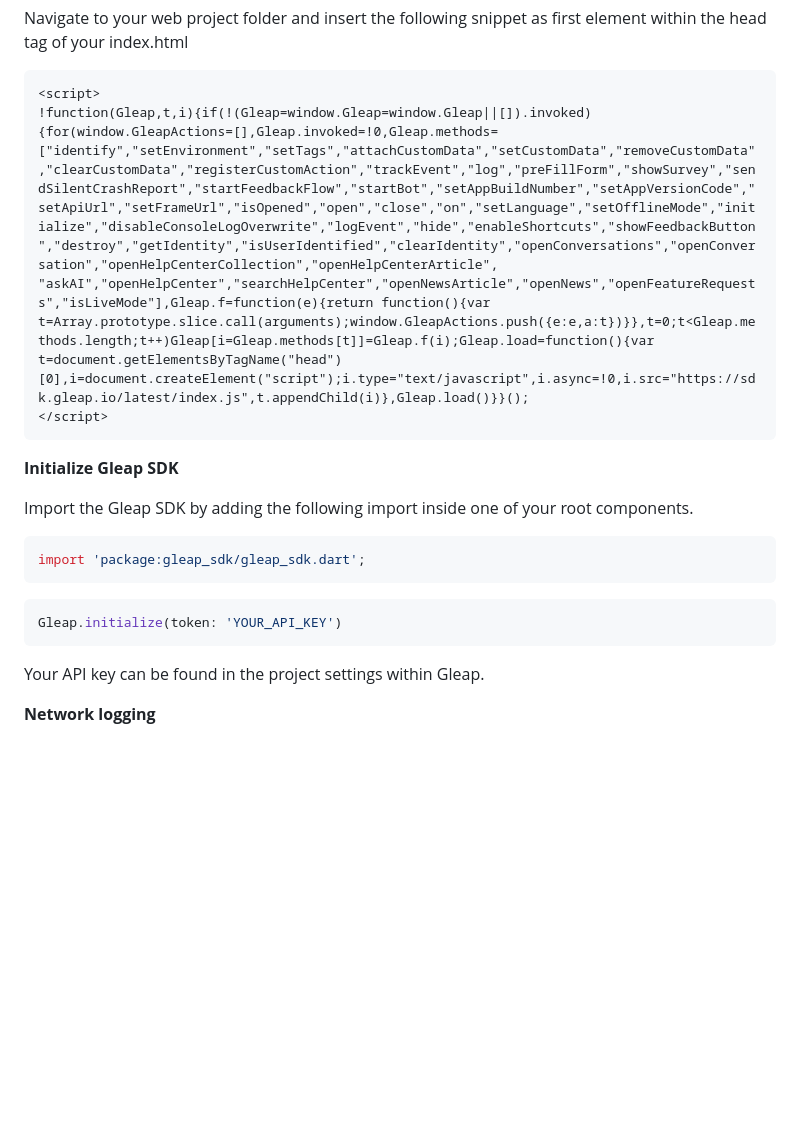
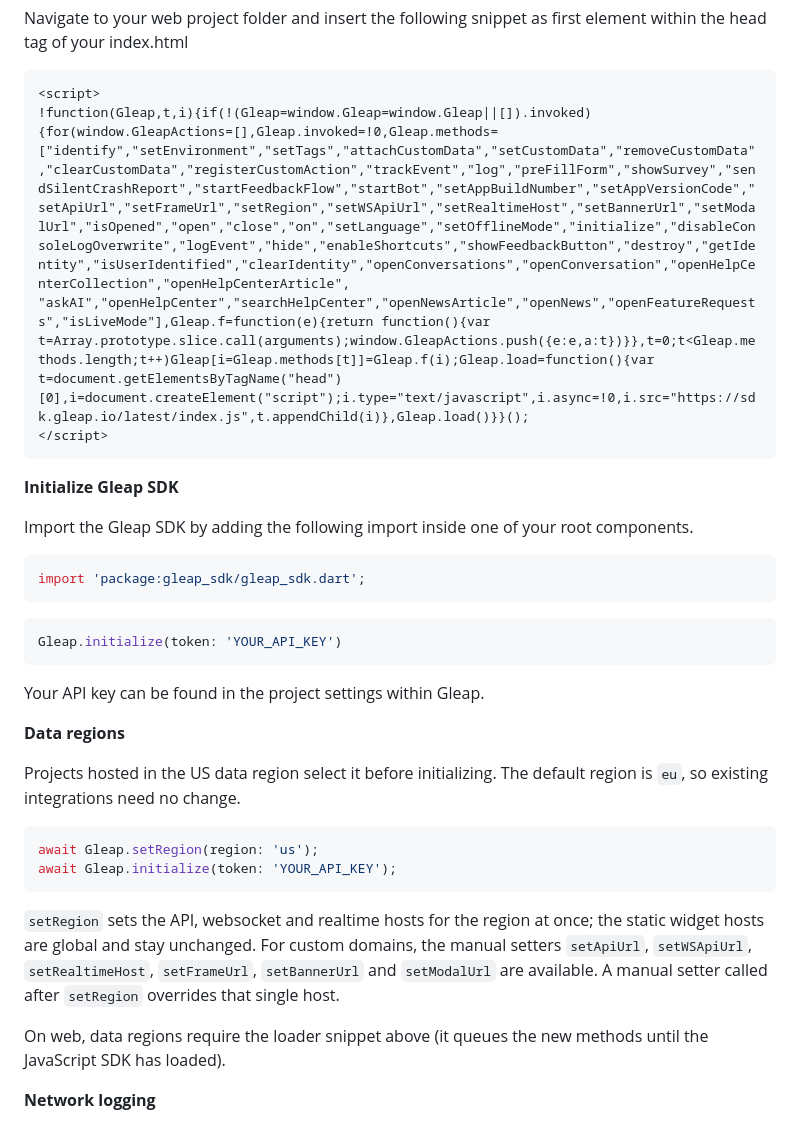
Before and after one commit to GleapSDK/Flutter-SDK, a Markdown page: README.md, the part around the change. Drawn GitHub-style; blank space fills up the shorter version.

Commit message:
docs: document data regions and the web loader snippet methods
Co-Authored-By: Claude Fable 5.1 <noreply@anthropic.com>

````diff
--- a/README.md
+++ b/README.md
@@ -72,7 +72,7 @@ Navigate to your web project folder and insert the following snippet as first el
 
 ```
 <script>
-!function(Gleap,t,i){if(!(Gleap=window.Gleap=window.Gleap||[]).invoked){for(window.GleapActions=[],Gleap.invoked=!0,Gleap.methods=["identify","setEnvironment","setTags","attachCustomData","setCustomData","removeCustomData","clearCustomData","registerCustomAction","trackEvent","log","preFillForm","showSurvey","sendSilentCrashReport","startFeedbackFlow","startBot","setAppBuildNumber","setAppVersionCode","setApiUrl","setFrameUrl","isOpened","open","close","on","setLanguage","setOfflineMode","initialize","disableConsoleLogOverwrite","logEvent","hide","enableShortcuts","showFeedbackButton","destroy","getIdentity","isUserIdentified","clearIdentity","openConversations","openConversation","openHelpCenterCollection","openHelpCenterArticle", "askAI","openHelpCenter","searchHelpCenter","openNewsArticle","openNews","openFeatureRequests","isLiveMode"],Gleap.f=function(e){return function(){var t=Array.prototype.slice.call(arguments);window.GleapActions.push({e:e,a:t})}},t=0;t<Gleap.methods.length;t++)Gleap[i=Gleap.methods[t]]=Gleap.f(i);Gleap.load=function(){var t=document.getElementsByTagName("head")[0],i=document.createElement("script");i.type="text/javascript",i.async=!0,i.src="https://sdk.gleap.io/latest/index.js",t.appendChild(i)},Gleap.load()}}();
+!function(Gleap,t,i){if(!(Gleap=window.Gleap=window.Gleap||[]).invoked){for(window.GleapActions=[],Gleap.invoked=!0,Gleap.methods=["identify","setEnvironment","setTags","attachCustomData","setCustomData","removeCustomData","clearCustomData","registerCustomAction","trackEvent","log","preFillForm","showSurvey","sendSilentCrashReport","startFeedbackFlow","startBot","setAppBuildNumber","setAppVersionCode","setApiUrl","setFrameUrl","setRegion","setWSApiUrl","setRealtimeHost","setBannerUrl","setModalUrl","isOpened","open","close","on","setLanguage","setOfflineMode","initialize","disableConsoleLogOverwrite","logEvent","hide","enableShortcuts","showFeedbackButton","destroy","getIdentity","isUserIdentified","clearIdentity","openConversations","openConversation","openHelpCenterCollection","openHelpCenterArticle", "askAI","openHelpCenter","searchHelpCenter","openNewsArticle","openNews","openFeatureRequests","isLiveMode"],Gleap.f=function(e){return function(){var t=Array.prototype.slice.call(arguments);window.GleapActions.push({e:e,a:t})}},t=0;t<Gleap.methods.length;t++)Gleap[i=Gleap.methods[t]]=Gleap.f(i);Gleap.load=function(){var t=document.getElementsByTagName("head")[0],i=document.createElement("script");i.type="text/javascript",i.async=!0,i.src="https://sdk.gleap.io/latest/index.js",t.appendChild(i)},Gleap.load()}}();
 </script>
 ```
 
@@ -90,6 +90,19 @@ Gleap.initialize(token: 'YOUR_API_KEY')
 
 Your API key can be found in the project settings within Gleap.
 
+**Data regions**
+
+Projects hosted in the US data region select it before initializing. The default region is `eu`, so existing integrations need no change.
+
+```dart
+await Gleap.setRegion(region: 'us');
+await Gleap.initialize(token: 'YOUR_API_KEY');
+```
+
+`setRegion` sets the API, websocket and realtime hosts for the region at once; the static widget hosts are global and stay unchanged. For custom domains, the manual setters `setApiUrl`, `setWSApiUrl`, `setRealtimeHost`, `setFrameUrl`, `setBannerUrl` and `setModalUrl` are available. A manual setter called after `setRegion` overrides that single host.
+
+On web, data regions require the loader snippet above (it queues the new methods until the JavaScript SDK has loaded).
+
 **Network logging**
 
 We support network logging for the packages [Http](https://pub.dev/packages/http) and [Dio](https://pub.dev/packages/dio). For details on how to enable network logging for these packages, check the [Gleap Http Interceptor](https://pub.dev/packages/gleap_http_interceptor) and the [Gleap Dio Interceptor](https://pub.dev/packages/gleap_dio_interceptor) packages.
````
